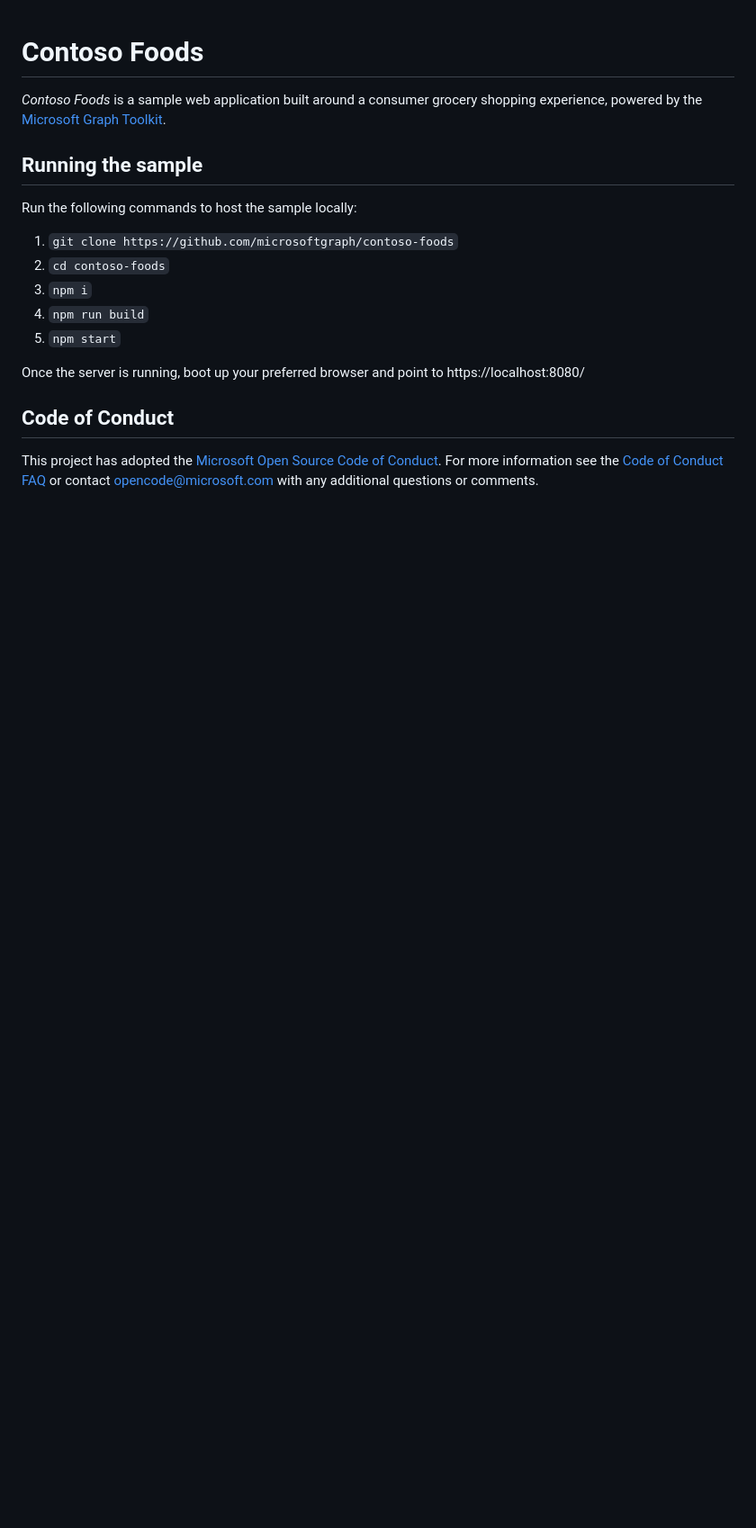
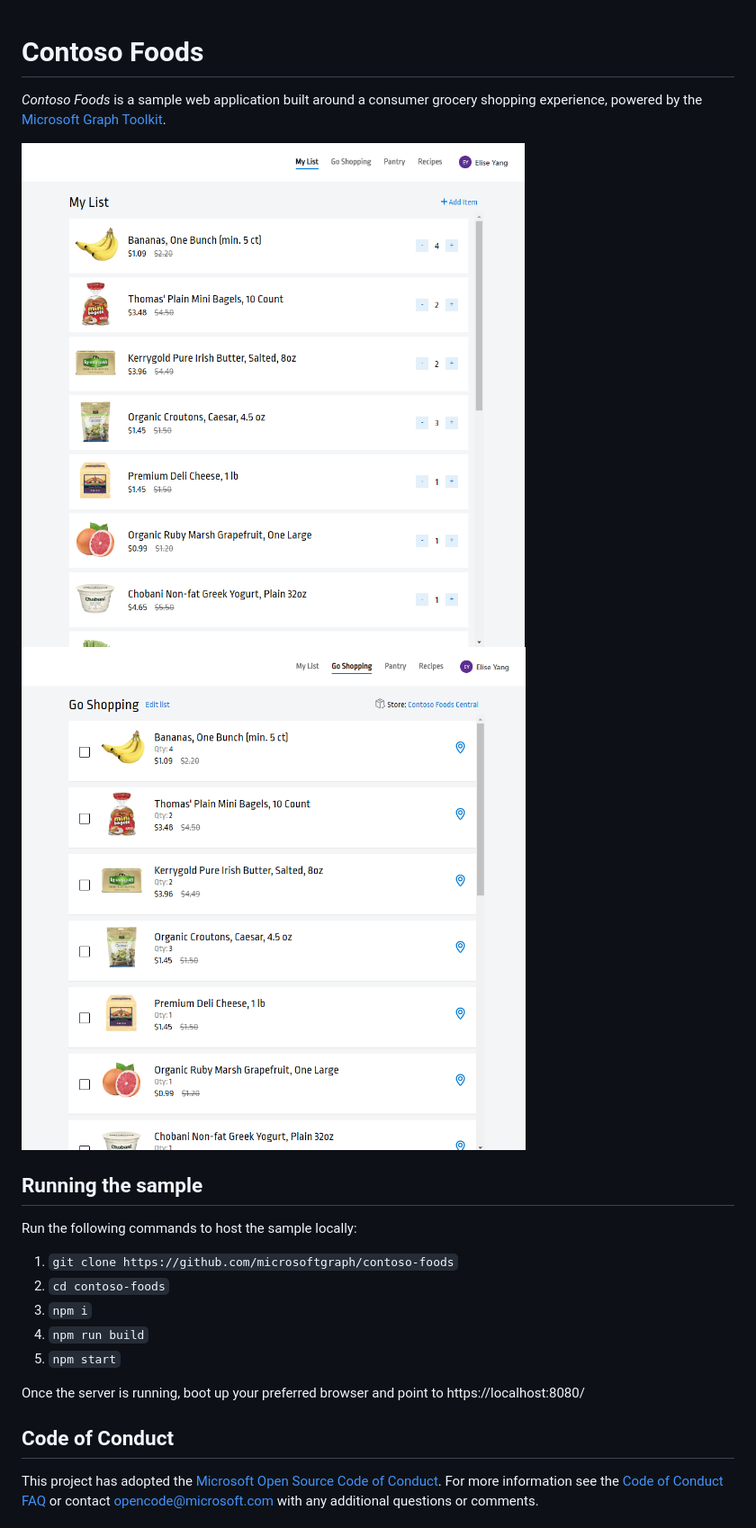
Before and after one commit to microsoftgraph/contoso-foods, a Markdown page: README.md, the part around the change. Shown: that part at 90% size. GitHub-like rendering; pictures changed too: screenshots/contoso-foods-list.png (added), screenshots/contoso-foods-shopping.png (added); blank space fills up the shorter version.

Commit message:
Added screenshots

```diff
--- a/README.md
+++ b/README.md
@@ -1,6 +1,9 @@
 # Contoso Foods
 
 _Contoso Foods_ is a sample web application built around a consumer grocery shopping experience, powered by the [Microsoft Graph Toolkit](http://aka.ms/mgt).
+
+![My List view of Contoso Foods app](./screenshots/contoso-foods-list.png)
+![Go Shopping view of Contoso Foods app](./screenshots/contoso-foods-shopping.png)
 
 ## Running the sample
 
```
